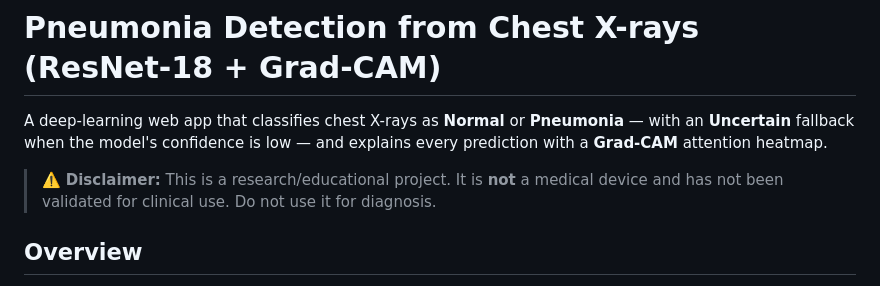
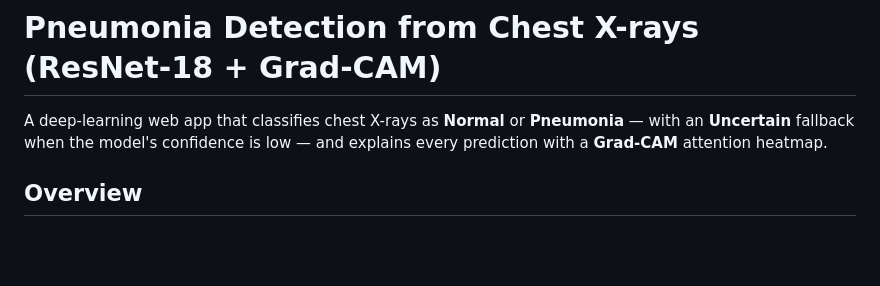
Before and after one commit to BM-20/Thesis, a Markdown page: README.md, the part around the change. Rendered like a GitHub page; blank space fills up the shorter version.

Commit message:
Update README
Removed disclaimer about the project's medical use.

```diff
--- a/README.md
+++ b/README.md
@@ -1,8 +1,6 @@
 # Pneumonia Detection from Chest X-rays (ResNet-18 + Grad-CAM)
 
 A deep-learning web app that classifies chest X-rays as **Normal** or **Pneumonia** — with an **Uncertain** fallback when the model's confidence is low — and explains every prediction with a **Grad-CAM** attention heatmap.
-
-> ⚠️ **Disclaimer:** This is a research/educational project. It is **not** a medical device and has not been validated for clinical use. Do not use it for diagnosis.
 
 <!-- Add a clean demo image at docs/demo.png and uncomment:
 ![App demo](docs/demo.png)
```
